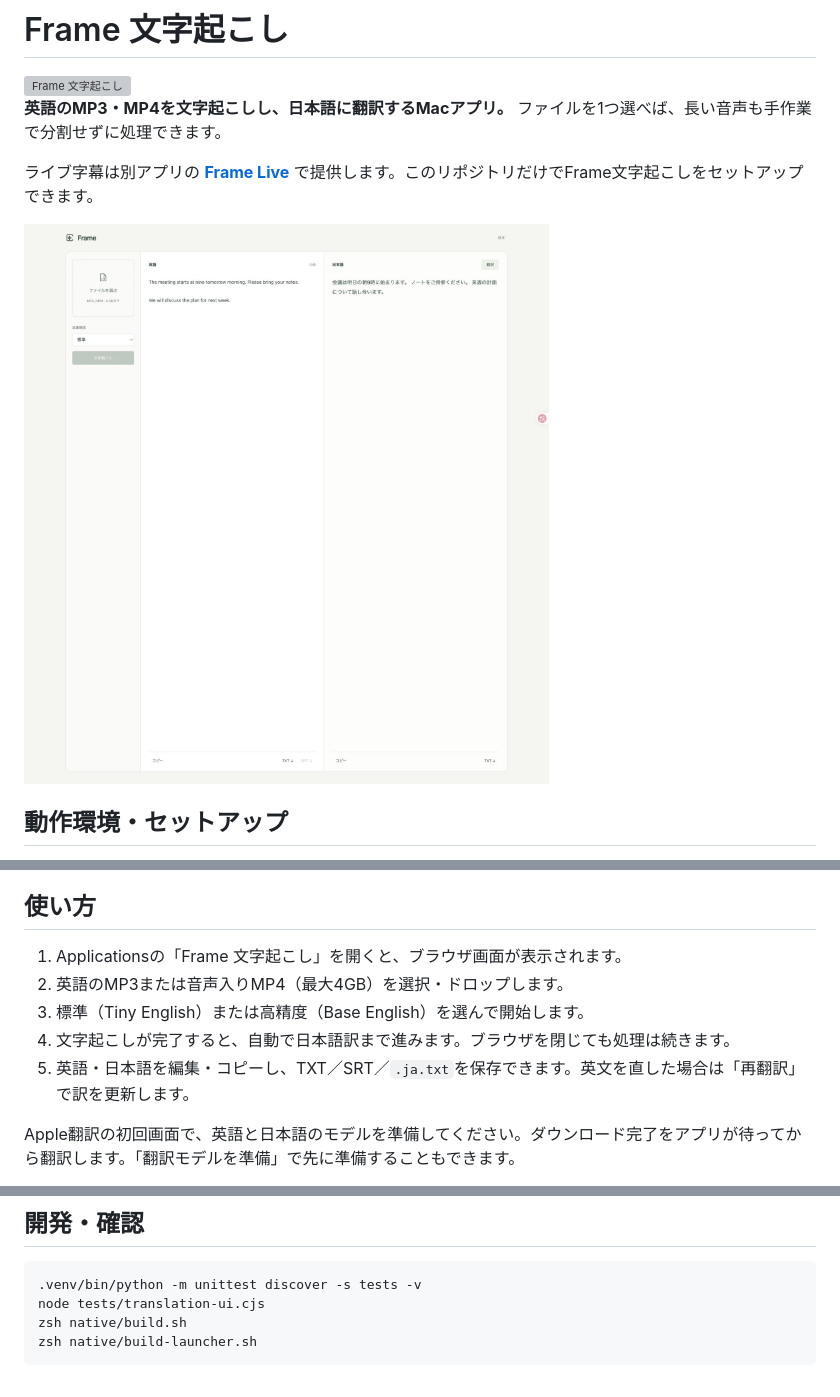
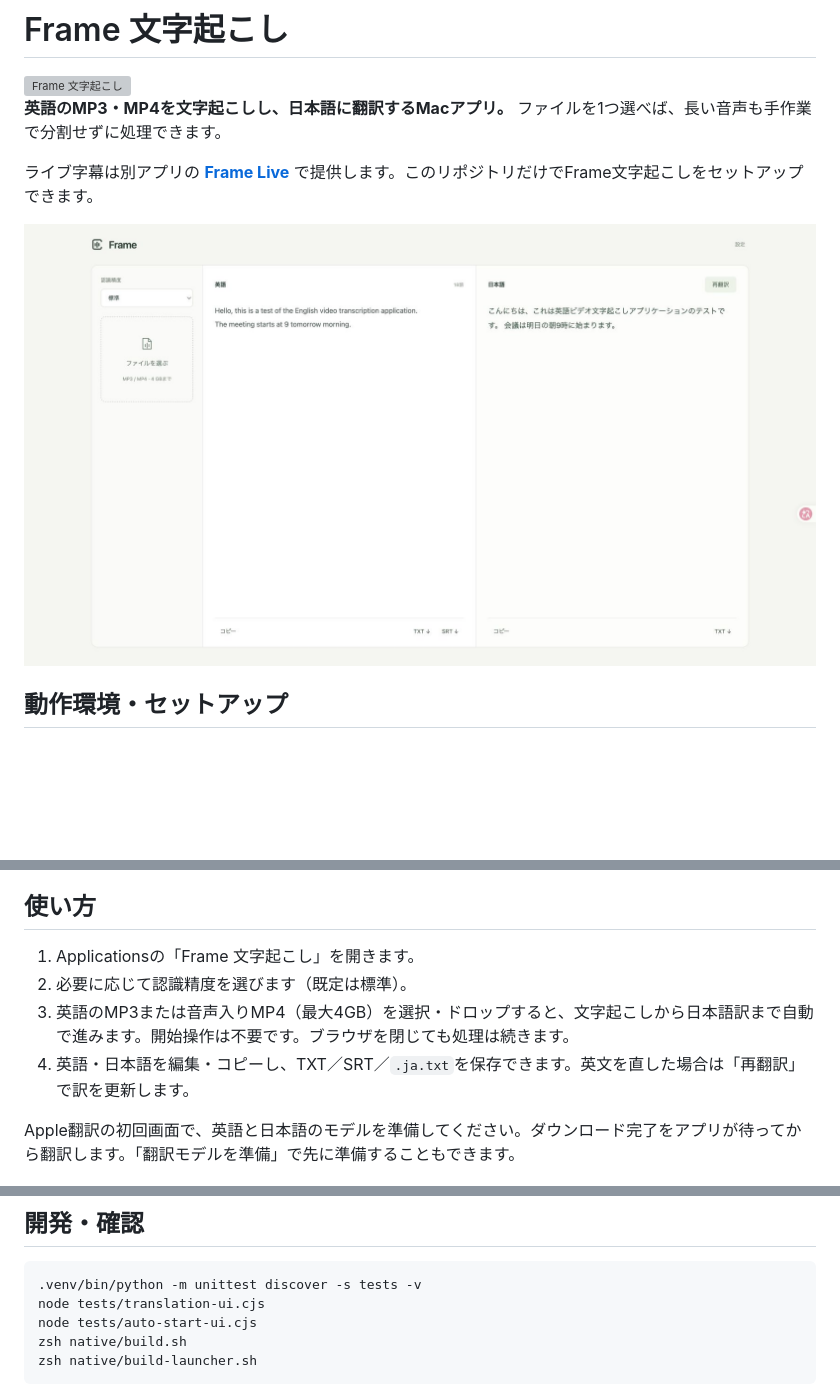
Before and after one commit to a24z7km/frame-transcribe, a Markdown page: README.md, 3 parts joined by grey strips. Drawn GitHub-style; pictures changed too: docs/workspace.png; blank space fills up the shorter version; grey boxes are pictures that could not be loaded.

Commit message:
Start transcription and translation as soon as a file is selected

````diff
--- a/README.md
+++ b/README.md
@@ -27,11 +27,10 @@ cd frame-transcribe
 
 ## 使い方
 
-1. Applicationsの「Frame 文字起こし」を開くと、ブラウザ画面が表示されます。
-2. 英語のMP3または音声入りMP4（最大4GB）を選択・ドロップします。
-3. 標準（Tiny English）または高精度（Base English）を選んで開始します。
-4. 文字起こしが完了すると、自動で日本語訳まで進みます。ブラウザを閉じても処理は続きます。
-5. 英語・日本語を編集・コピーし、TXT／SRT／`.ja.txt`を保存できます。英文を直した場合は「再翻訳」で訳を更新します。
+1. Applicationsの「Frame 文字起こし」を開きます。
+2. 必要に応じて認識精度を選びます（既定は標準）。
+3. 英語のMP3または音声入りMP4（最大4GB）を選択・ドロップすると、文字起こしから日本語訳まで自動で進みます。開始操作は不要です。ブラウザを閉じても処理は続きます。
+4. 英語・日本語を編集・コピーし、TXT／SRT／`.ja.txt`を保存できます。英文を直した場合は「再翻訳」で訳を更新します。
 
 Apple翻訳の初回画面で、英語と日本語のモデルを準備してください。ダウンロード完了をアプリが待ってから翻訳します。「翻訳モデルを準備」で先に準備することもできます。
 
@@ -56,6 +55,7 @@ Apple翻訳の初回画面で、英語と日本語のモデルを準備してく
 ```sh
 .venv/bin/python -m unittest discover -s tests -v
 node tests/translation-ui.cjs
+node tests/auto-start-ui.cjs
 zsh native/build.sh
 zsh native/build-launcher.sh
 ```
````
Also changed, not shown: 4 other files.
